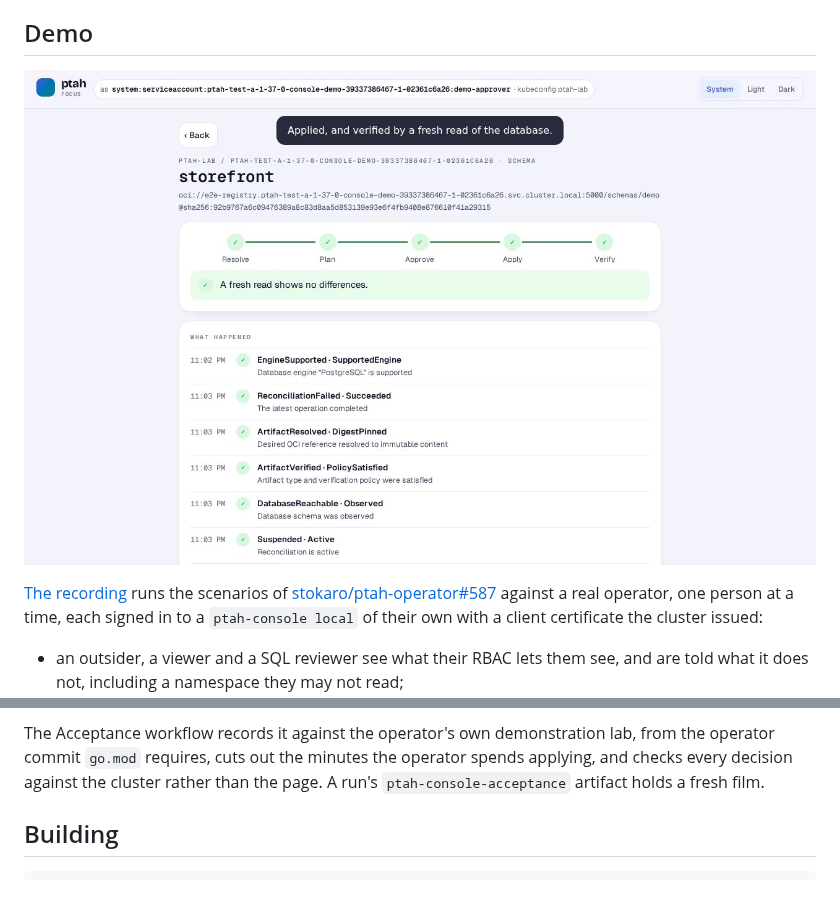
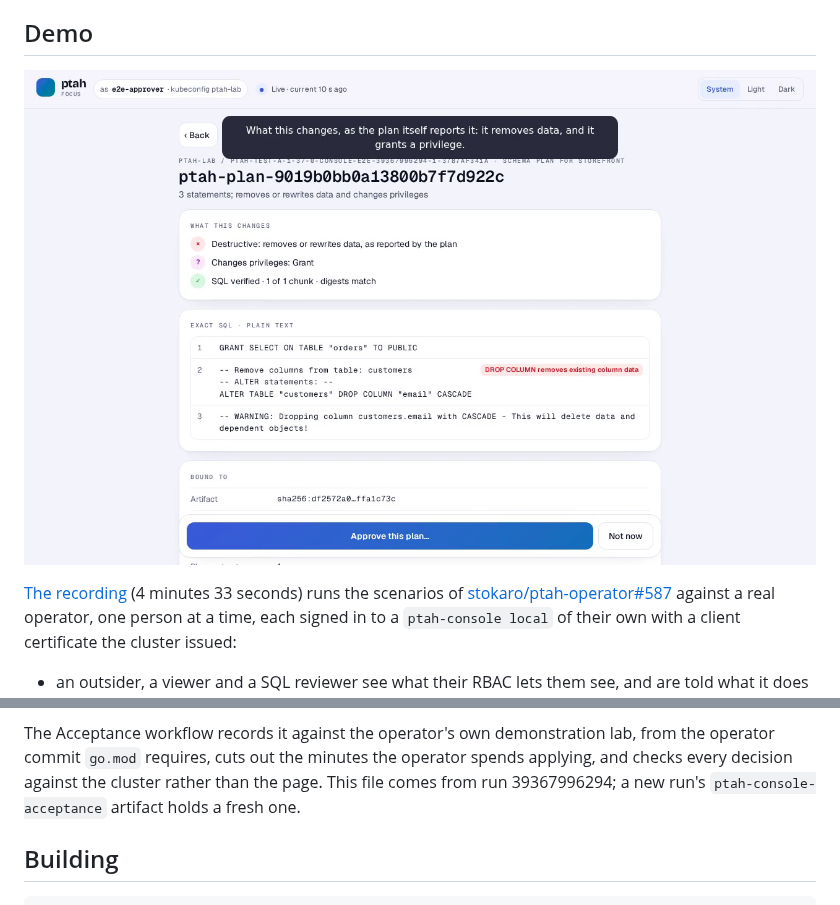
Before and after one commit to stokaro/ptah-console, a Markdown page: README.md, 2 parts joined by grey strips. Drawn GitHub-style; pictures changed too: docs/demo/poster.png.

Commit message:
Keep the acceptance film in the repository
The film from Acceptance run 39367996294: the twelve rows of #587 in
four and a half minutes, with the operator's waits and the sign-ins cut
out. The poster is the destructive, authority-changing plan as the
approver reviews it.

```diff
--- a/README.md
+++ b/README.md
@@ -62,5 +62,5 @@ identities through impersonation, follows.
 
-[The recording](docs/demo/ptah-console-demo.mp4) runs the scenarios of
+[The recording](docs/demo/ptah-console-demo.mp4) (4 minutes 33 seconds) runs the scenarios of
 [stokaro/ptah-operator#587](https://github.com/stokaro/ptah-operator/issues/587)
 against a real operator, one person at a time, each signed in to a
 `ptah-console local` of their own with a client certificate the cluster
@@ -88,7 +88,8 @@ issued:
 The Acceptance workflow records it against the operator's own demonstration
 lab, from the operator commit `go.mod` requires, cuts out the minutes the
 operator spends applying, and checks every decision against the cluster rather
-than the page. A run's `ptah-console-acceptance` artifact holds a fresh film.
+than the page. This file comes from run 39367996294; a new run's
+`ptah-console-acceptance` artifact holds a fresh one.
 
 ## Building
 
```
Also changed, not shown: other parts of README.md (+1 -1 lines), 1 other file.
